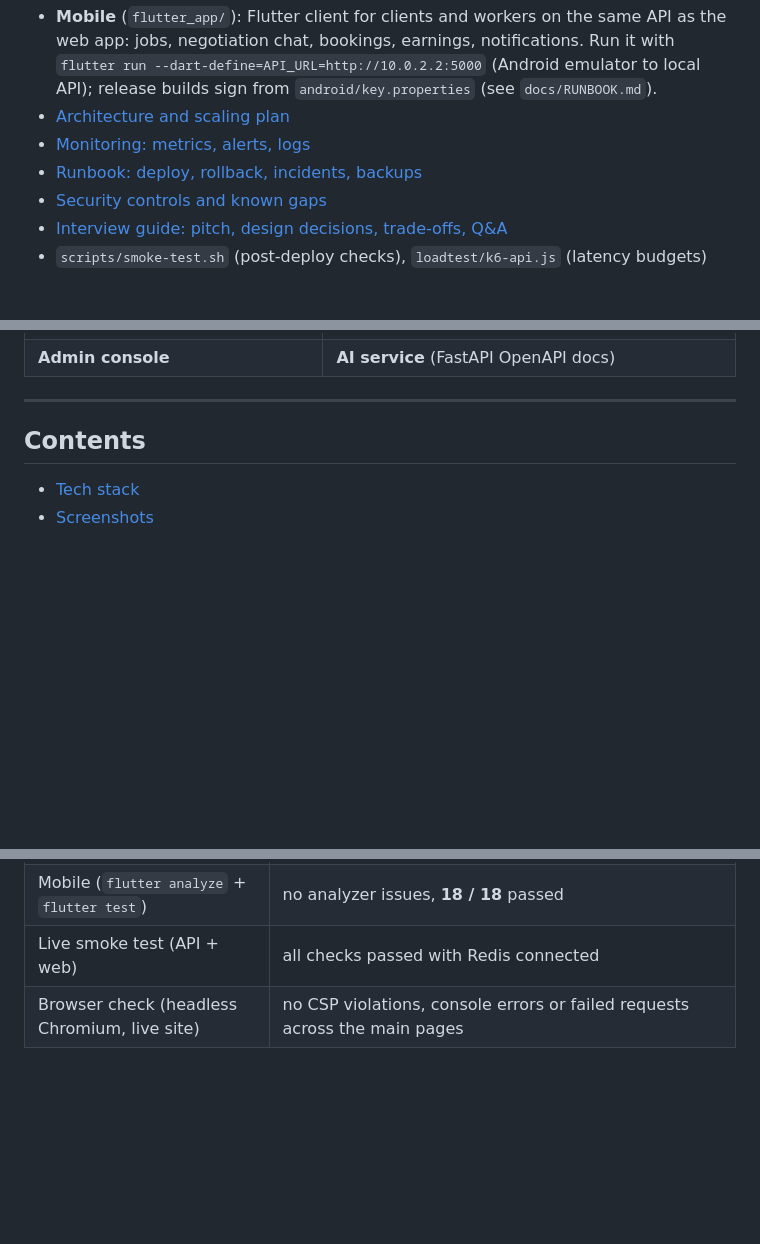
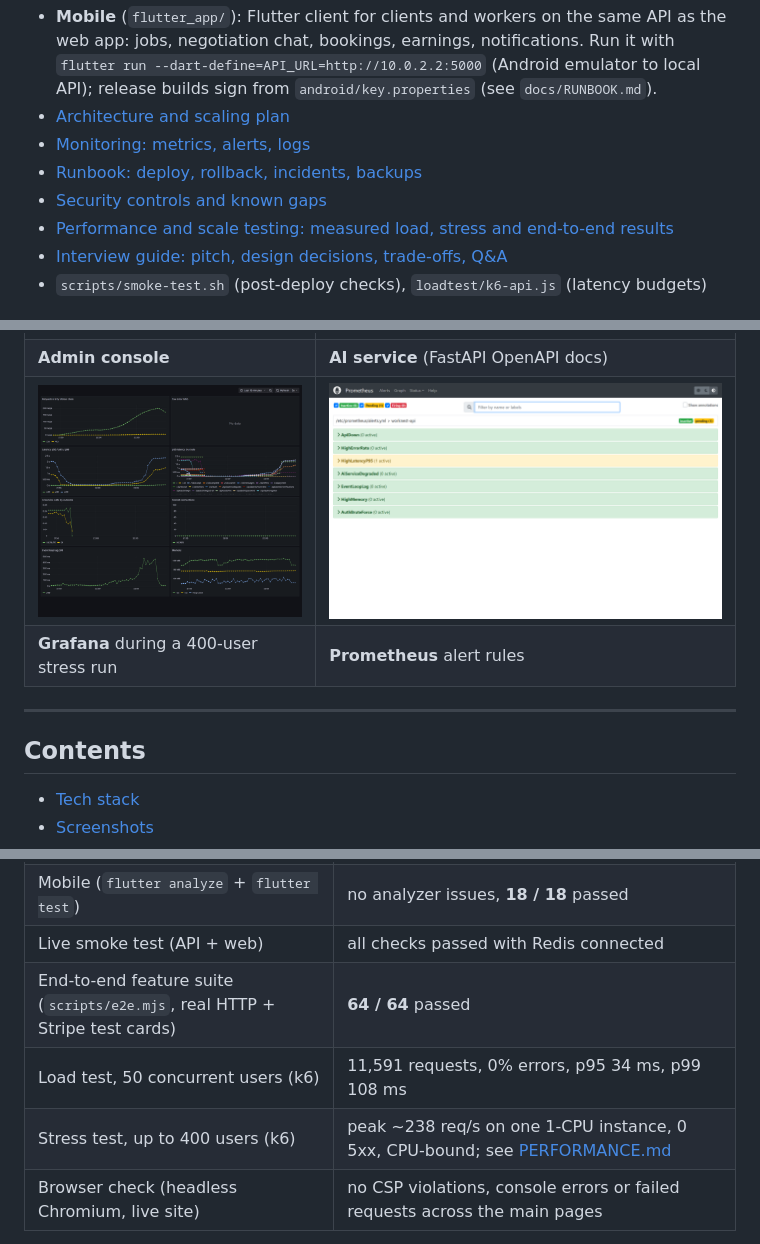
Before and after one commit to zainabraza06/WorkNest, a Markdown page: README.md, 3 parts joined by grey strips. GitHub-like rendering; pictures changed too: docs/screenshots/13-grafana-dashboard.png (added), docs/screenshots/14-prometheus-alerts.png (added); blank space fills up the shorter version.

Commit message:
docs: measured load, stress and end-to-end results; Grafana and Prometheus screenshots

```diff
--- a/README.md
+++ b/README.md
@@ -25,6 +25,7 @@ AI service [worknest-ai.onrender.com](https://worknest-ai.onrender.com/health)
 - [Monitoring: metrics, alerts, logs](docs/MONITORING.md)
 - [Runbook: deploy, rollback, incidents, backups](docs/RUNBOOK.md)
 - [Security controls and known gaps](docs/SECURITY.md)
+- [Performance and scale testing: measured load, stress and end-to-end results](docs/PERFORMANCE.md)
 - [Interview guide: pitch, design decisions, trade-offs, Q&A](docs/INTERVIEW.md)
 - `scripts/smoke-test.sh` (post-deploy checks), `loadtest/k6-api.js` (latency budgets)
 
@@ -64,6 +65,8 @@ Captured from the live deployment.
 | **Worker: browse jobs** | **Worker earnings and payouts** |
 | ![Admin console](docs/screenshots/11-admin-console.png) | ![AI service OpenAPI](docs/screenshots/12-ai-service-openapi.png) |
 | **Admin console** | **AI service** (FastAPI OpenAPI docs) |
+| ![Grafana dashboard under load](docs/screenshots/13-grafana-dashboard.png) | ![Prometheus alert rules](docs/screenshots/14-prometheus-alerts.png) |
+| **Grafana** during a 400-user stress run | **Prometheus** alert rules |
 
 ---
 
@@ -597,6 +600,9 @@ cd ai-service && python scripts/validate_models.py   # the promotion gate CI enf
 | Web (Vitest) + production build | **25 / 25** passed, build OK |
 | Mobile (`flutter analyze` + `flutter test`) | no analyzer issues, **18 / 18** passed |
 | Live smoke test (API + web) | all checks passed with Redis connected |
+| End-to-end feature suite (`scripts/e2e.mjs`, real HTTP + Stripe test cards) | **64 / 64** passed |
+| Load test, 50 concurrent users (k6) | 11,591 requests, 0% errors, p95 34 ms, p99 108 ms |
+| Stress test, up to 400 users (k6) | peak ~238 req/s on one 1-CPU instance, 0 5xx, CPU-bound; see [PERFORMANCE.md](docs/PERFORMANCE.md) |
 | Browser check (headless Chromium, live site) | no CSP violations, console errors or failed requests across the main pages |
 
 Backend tests run against an in-memory MongoDB (`mongodb-memory-server`, downloaded on first run)
```
Also changed, not shown: docs/INTERVIEW.md (+15 -8 lines), docs/PERFORMANCE.md (added, +106 -0 lines), docs/screenshots/mobile/m0-start.png (added), docs/screenshots/mobile/m1.png (added).
